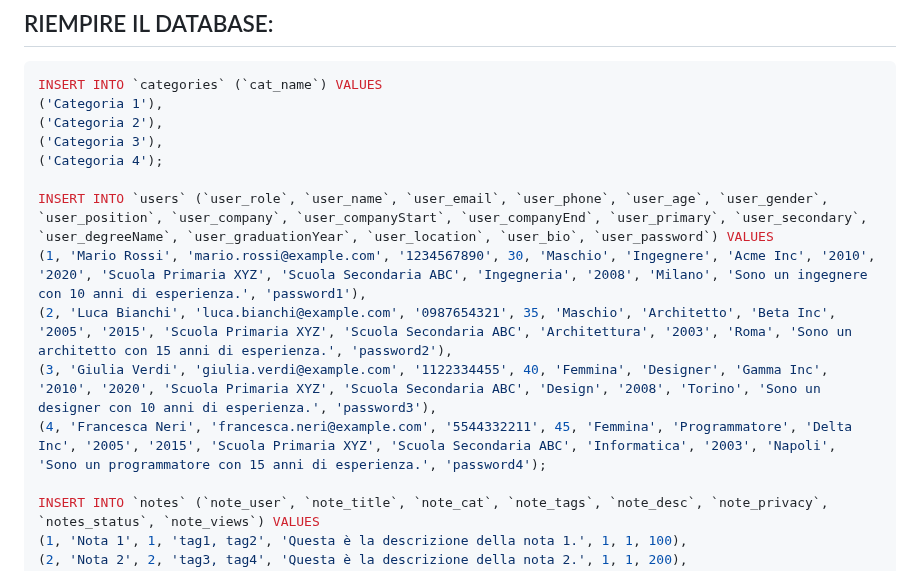
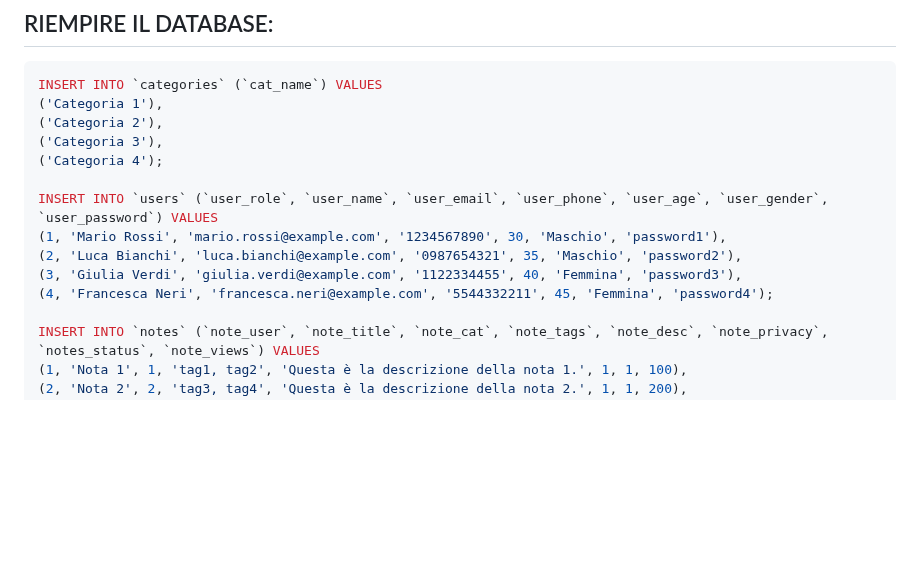
Before and after one commit to Gavoci/NoteStudio, a Markdown page: README.md, the part around the change. Drawn GitHub-style; blank space fills up the shorter version.

```diff
--- a/README.md
+++ b/README.md
@@ -84,11 +84,11 @@ INSERT INTO `categories` (`cat_name`) VALUES
 ('Categoria 3'),
 ('Categoria 4');
 
-INSERT INTO `users` (`user_role`, `user_name`, `user_email`, `user_phone`, `user_age`, `user_gender`, `user_position`, `user_company`, `user_companyStart`, `user_companyEnd`, `user_primary`, `user_secondary`, `user_degreeName`, `user_graduationYear`, `user_location`, `user_bio`, `user_password`) VALUES
-(1, 'Mario Rossi', 'mario.rossi@example.com', '1234567890', 30, 'Maschio', 'Ingegnere', 'Acme Inc', '2010', '2020', 'Scuola Primaria XYZ', 'Scuola Secondaria ABC', 'Ingegneria', '2008', 'Milano', 'Sono un ingegnere con 10 anni di esperienza.', 'password1'),
-(2, 'Luca Bianchi', 'luca.bianchi@example.com', '0987654321', 35, 'Maschio', 'Architetto', 'Beta Inc', '2005', '2015', 'Scuola Primaria XYZ', 'Scuola Secondaria ABC', 'Architettura', '2003', 'Roma', 'Sono un architetto con 15 anni di esperienza.', 'password2'),
-(3, 'Giulia Verdi', 'giulia.verdi@example.com', '1122334455', 40, 'Femmina', 'Designer', 'Gamma Inc', '2010', '2020', 'Scuola Primaria XYZ', 'Scuola Secondaria ABC', 'Design', '2008', 'Torino', 'Sono un designer con 10 anni di esperienza.', 'password3'),
-(4, 'Francesca Neri', 'francesca.neri@example.com', '5544332211', 45, 'Femmina', 'Programmatore', 'Delta Inc', '2005', '2015', 'Scuola Primaria XYZ', 'Scuola Secondaria ABC', 'Informatica', '2003', 'Napoli', 'Sono un programmatore con 15 anni di esperienza.', 'password4');
+INSERT INTO `users` (`user_role`, `user_name`, `user_email`, `user_phone`, `user_age`, `user_gender`, `user_password`) VALUES
+(1, 'Mario Rossi', 'mario.rossi@example.com', '1234567890', 30, 'Maschio', 'password1'),
+(2, 'Luca Bianchi', 'luca.bianchi@example.com', '0987654321', 35, 'Maschio', 'password2'),
+(3, 'Giulia Verdi', 'giulia.verdi@example.com', '1122334455', 40, 'Femmina', 'password3'),
+(4, 'Francesca Neri', 'francesca.neri@example.com', '5544332211', 45, 'Femmina', 'password4');
 
 INSERT INTO `notes` (`note_user`, `note_title`, `note_cat`, `note_tags`, `note_desc`, `note_privacy`, `notes_status`, `note_views`) VALUES
 (1, 'Nota 1', 1, 'tag1, tag2', 'Questa è la descrizione della nota 1.', 1, 1, 100),
```
